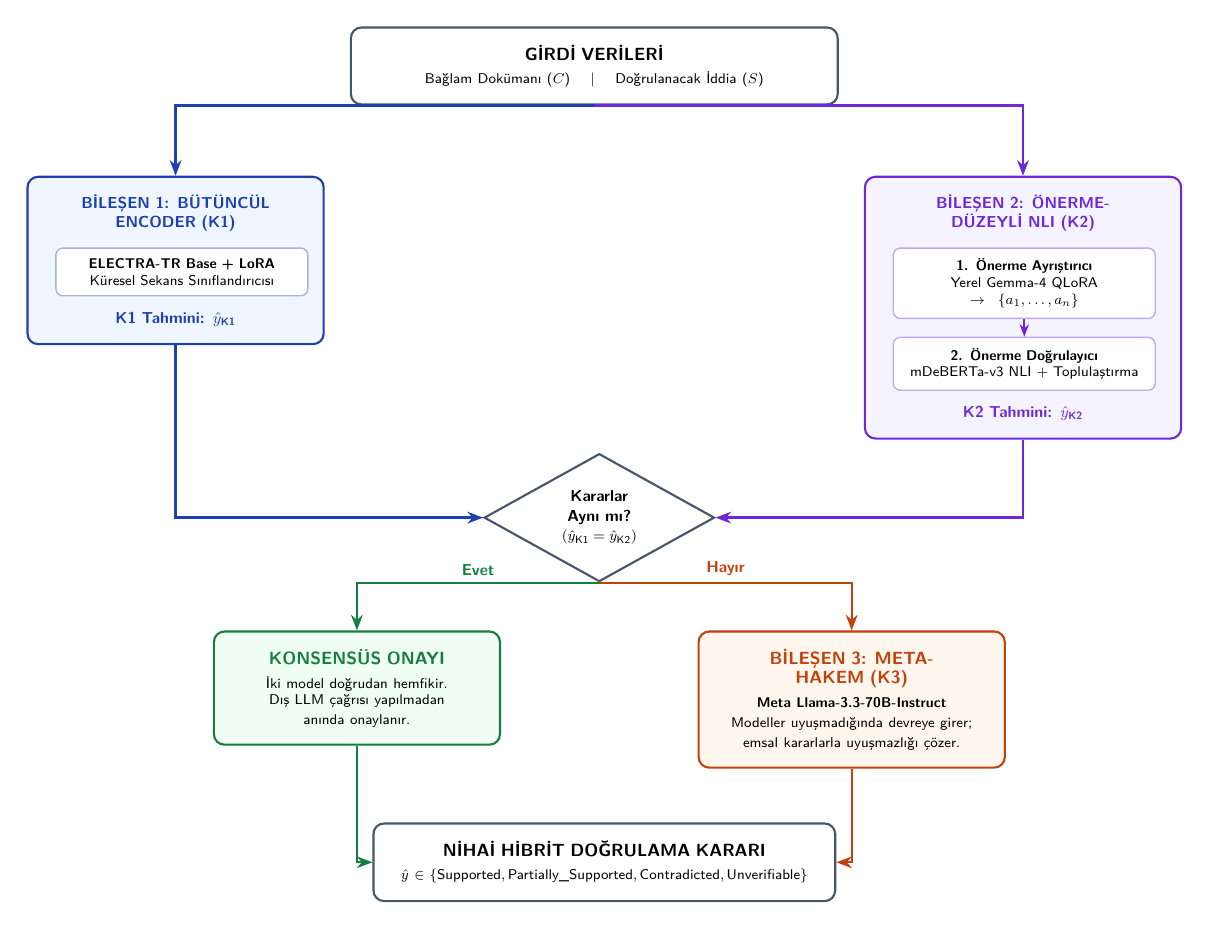
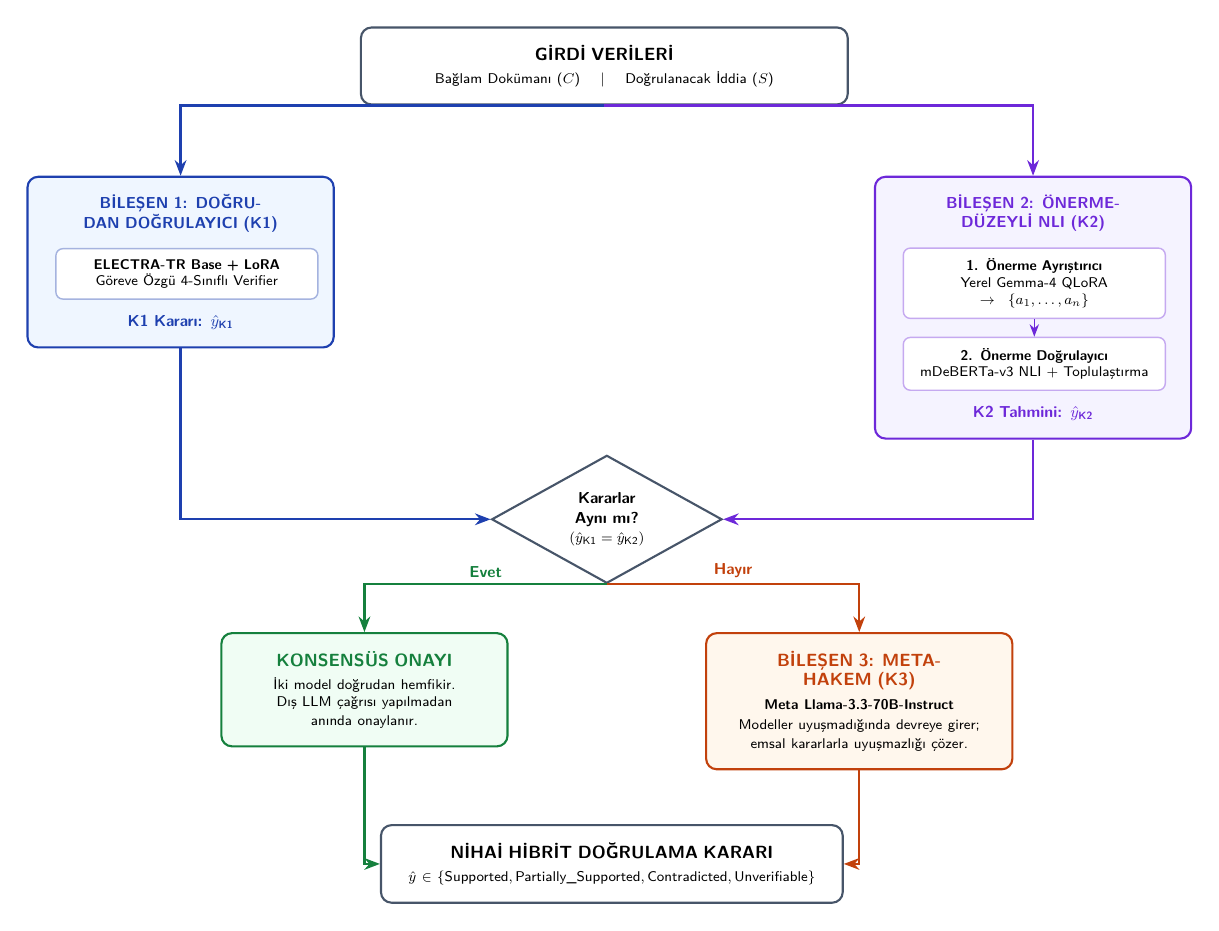
Before and after one commit to EngindalgaMaku/tr-factbench-k2-nli, a LaTeX figure (reports/figures/hybrid_pipeline_architecture.tex): the whole page. Compiled offline with pdfLaTeX.

Commit message:
docs: replace artificial sequence classifier term with canonical Direct Verifier naming

```diff
--- a/reports/figures/hybrid_pipeline_architecture.tex
+++ b/reports/figures/hybrid_pipeline_architecture.tex
@@ -55,18 +55,18 @@
 };
 
 % 2. BİLEŞEN 1 (K1) - SOL SÜTUN
-\node[box=k1blue, fill=k1bg, text width=5.2cm, below left=1.4cm and 0.5cm of input] (k1) {
-    \textbf{\textcolor{k1blue}{BİLEŞEN 1: BÜTÜNCÜL ENCODER (K1)}}\\[8pt]
-    \begin{minipage}{4.8cm}
+\node[box=k1blue, fill=k1bg, text width=5.4cm, below left=1.4cm and 0.5cm of input] (k1) {
+    \textbf{\textcolor{k1blue}{BİLEŞEN 1: DOĞRUDAN DOĞRULAYICI (K1)}}\\[8pt]
+    \begin{minipage}{5.0cm}
         \centering
         \begin{tikzpicture}[font=\footnotesize]
-            \node[subnode=k1blue!40, text width=4.6cm] (k1_model) {
+            \node[subnode=k1blue!40, text width=4.8cm] (k1_model) {
                 \textbf{ELECTRA-TR Base + LoRA}\\
-                Küresel Sekans Sınıflandırıcısı
+                Göreve Özgü 4-Sınıflı Verifier
             };
         \end{tikzpicture}
     \end{minipage}\\[8pt]
-    \textbf{\textcolor{k1blue}{K1 Tahmini: $\hat{y}_{\text{K1}}$}}
+    \textbf{\textcolor{k1blue}{K1 Kararı: $\hat{y}_{\text{K1}}$}}
 };
 
 % 3. BİLEŞEN 2 (K2) - SAĞ SÜTUN
```
Also changed, not shown: reports/figures/hybrid_pipeline_architecture.pdf, reports/figures/hybrid_pipeline_architecture.png, 1 other file.
